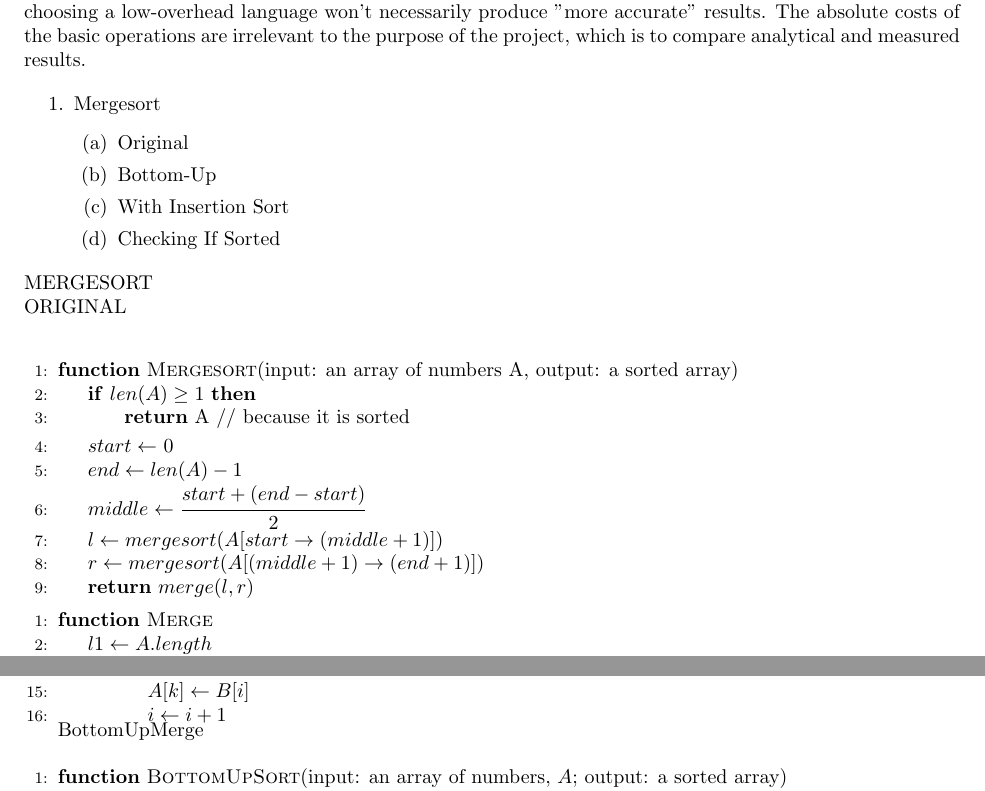
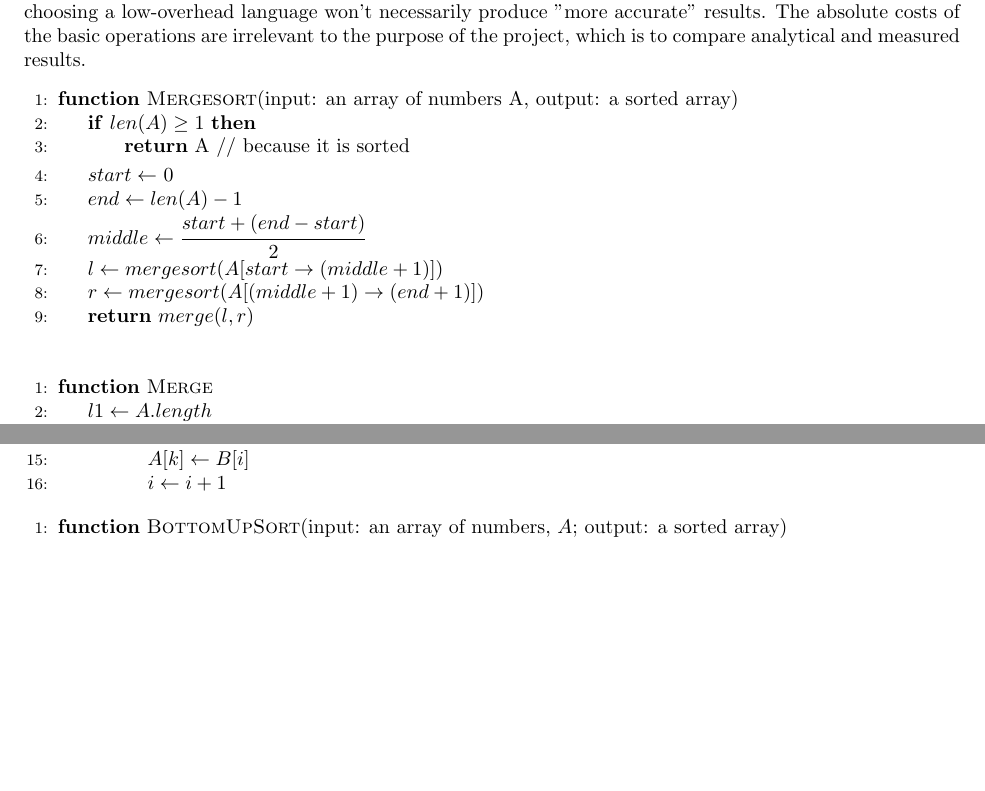
Before and after one commit to konstantin-psu/cs350_project, a LaTeX paper (paper/Report.tex): two parts of pages 2 and 3 of 7, joined at a grey line, cut so that both start at the same text, the shorter picture padded with empty space. Compiled offline with pdfLaTeX.

Commit message:
Updates from ShareLaTeX

```diff
--- a/paper/Report.tex
+++ b/paper/Report.tex
@@ -1,6 +1,5 @@
-%\documentclass{IEEEtran}
 \documentclass{article}
-\usepackage{fullpage} %this is used only with article document class, comment this out if switched back to IEEEtran
+\usepackage{fullpage}
 
 \usepackage[table,xcdraw]{xcolor}
 \usepackage{float}
@@ -68,23 +67,6 @@ Citation example\cite{ABOOK}
 We had originally planed to write our implementations in C++ and our test programs in bash and python.  \\
 choosing a low-overhead language won't necessarily produce "more accurate" results.  The absolute costs of the basic operations are irrelevant to the purpose of the project, which is to compare analytical and measured results.
 
-
-
-\begin{enumerate}
-\item Mergesort
-\begin{enumerate}
-\item Original
-\item Bottom-Up
-\item With Insertion Sort
-\item Checking If Sorted
-\end{enumerate}
-
-\end{enumerate}
-
-
-\noindent
-MERGESORT \\
-ORIGINAL \\
 \begin{algorithm}[h!]
     \begin{algorithmic}[1]
         \Function{Mergesort} {input:  an array of numbers A, output: a sorted array}
@@ -99,6 +81,8 @@ ORIGINAL \\
             \State{}\Return {$merge(l, r)$}
         \EndFunction{}
     \end{algorithmic}
+\end{algorithm}
+\begin{algorithm}[h!]
     \begin{algorithmic}[1]
         \Function{Merge}{}
             \State{$l1 \leftarrow A.length$}
@@ -153,7 +139,7 @@ BOTTOM-UP
                     \State{$i \leftarrow i + 1$}
                 \EndIf
             \EndFor{}
-        \EndFunction{BottomUpMerge}
+        \EndFunction{}
     \end{algorithmic}
 \end{algorithm}
 \begin{algorithm}[h!]
```
Also changed, not shown: paper/Report.tex (10 more changed lines).
